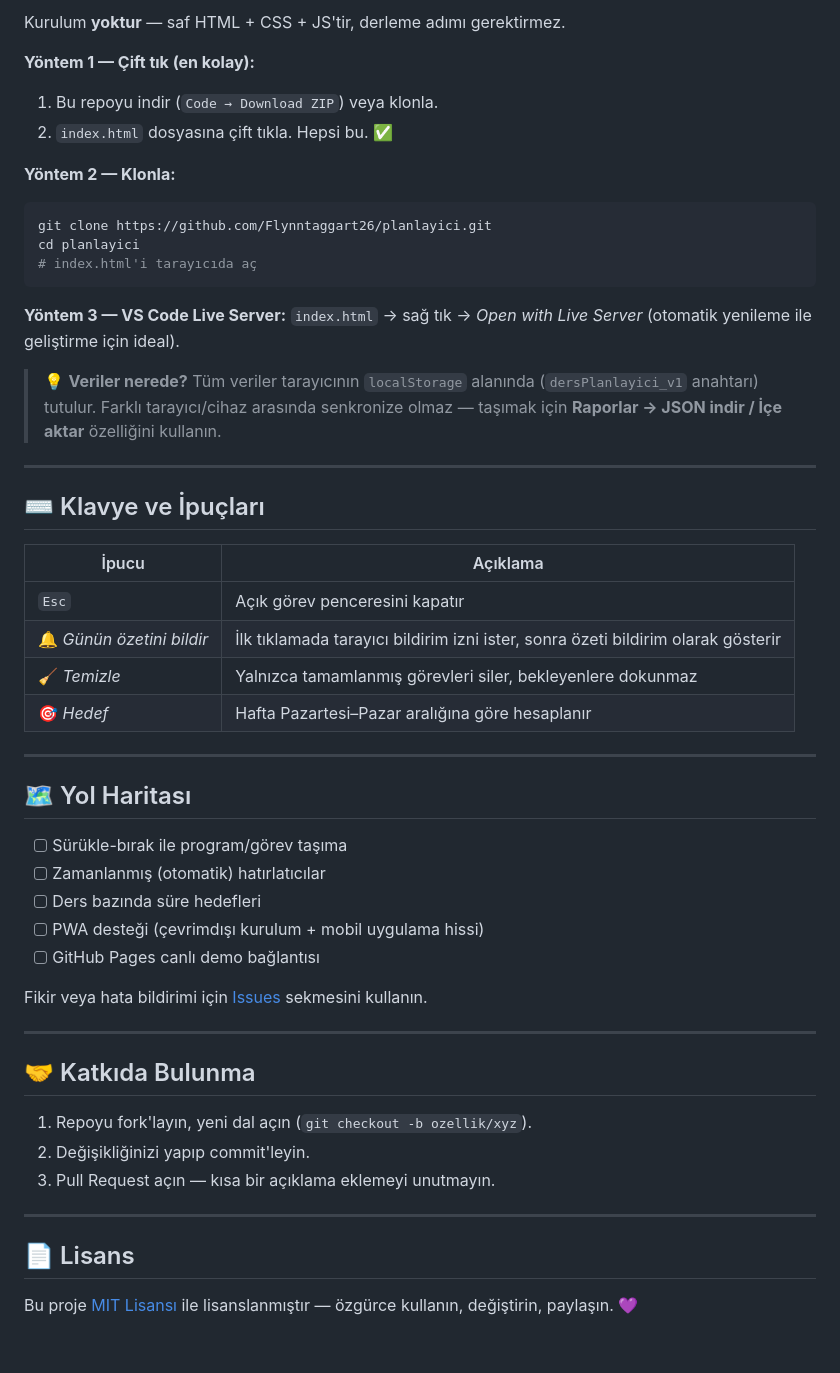
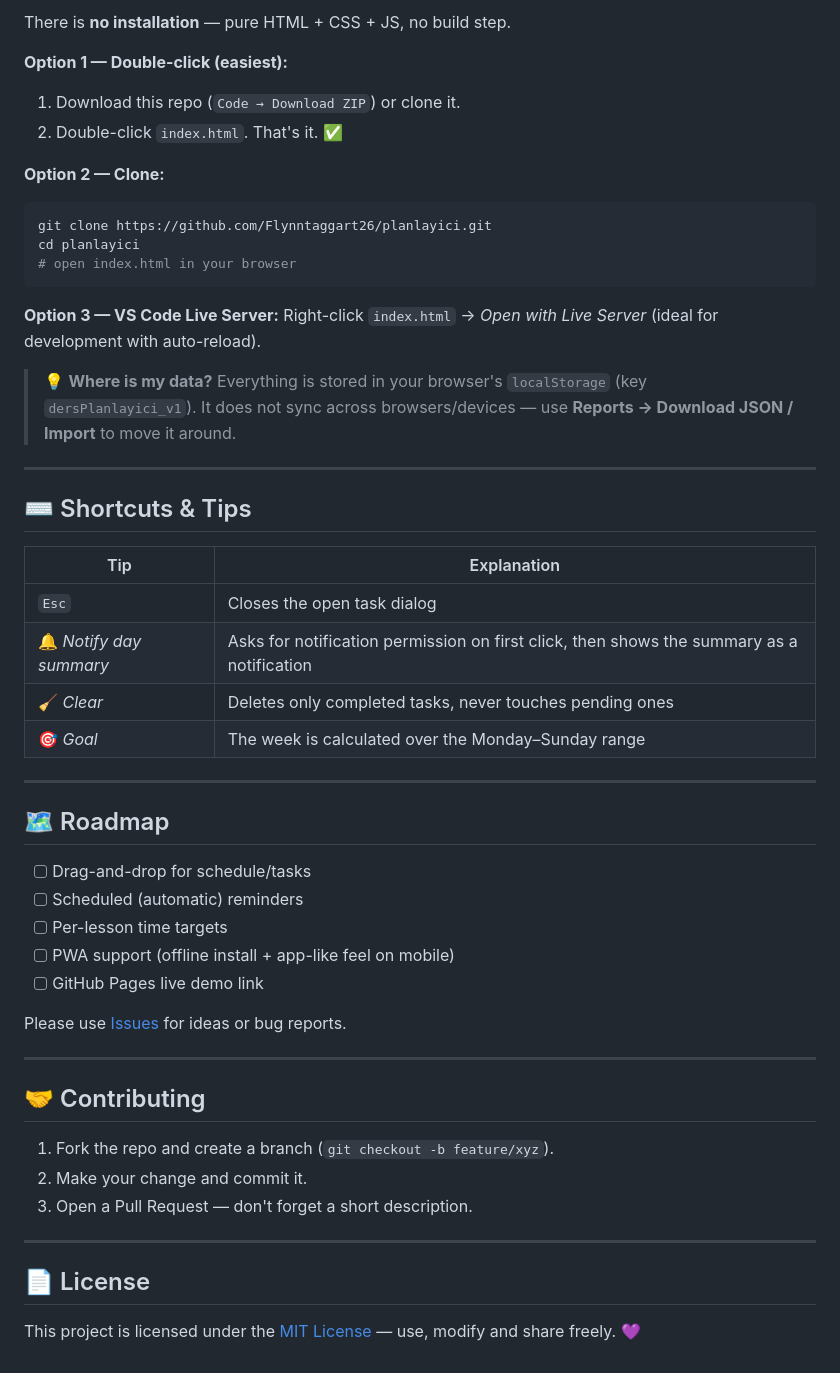
Before and after one commit to Flynntaggart26/planlayici, a Markdown page: README.md, the part around one of its changes. GitHub-like rendering.

Commit message:
README'yi Ingilizce'ye cevir

````diff
--- a/README.md
+++ b/README.md
@@ -76,57 +76,57 @@ hesap açmak, sunucu kurmak veya internete bağlı olmak gerekmez.
 
-Kurulum **yoktur** — saf HTML + CSS + JS'tir, derleme adımı gerektirmez.
+There is **no installation** — pure HTML + CSS + JS, no build step.
 
-**Yöntem 1 — Çift tık (en kolay):**
-1. Bu repoyu indir (`Code → Download ZIP`) veya klonla.
-2. `index.html` dosyasına çift tıkla. Hepsi bu. ✅
+**Option 1 — Double-click (easiest):**
+1. Download this repo (`Code → Download ZIP`) or clone it.
+2. Double-click `index.html`. That's it. ✅
 
-**Yöntem 2 — Klonla:**
+**Option 2 — Clone:**
 ```bash
 git clone https://github.com/Flynntaggart26/planlayici.git
 cd planlayici
-# index.html'i tarayıcıda aç
+# open index.html in your browser
 ```
 
-**Yöntem 3 — VS Code Live Server:**
-`index.html` → sağ tık → *Open with Live Server* (otomatik yenileme ile geliştirme için ideal).
+**Option 3 — VS Code Live Server:**
+Right-click `index.html` → *Open with Live Server* (ideal for development with auto-reload).
 
-> 💡 **Veriler nerede?** Tüm veriler tarayıcının `localStorage` alanında
-> (`dersPlanlayici_v1` anahtarı) tutulur. Farklı tarayıcı/cihaz arasında senkronize olmaz —
-> taşımak için **Raporlar → JSON indir / İçe aktar** özelliğini kullanın.
+> 💡 **Where is my data?** Everything is stored in your browser's `localStorage`
+> (key `dersPlanlayici_v1`). It does not sync across browsers/devices —
+> use **Reports → Download JSON / Import** to move it around.
 
 ---
 
-## ⌨️ Klavye ve İpuçları
+## ⌨️ Shortcuts & Tips
 
-| İpucu | Açıklama |
+| Tip | Explanation |
 |---|---|
-| `Esc` | Açık görev penceresini kapatır |
-| 🔔 *Günün özetini bildir* | İlk tıklamada tarayıcı bildirim izni ister, sonra özeti bildirim olarak gösterir |
-| 🧹 *Temizle* | Yalnızca tamamlanmış görevleri siler, bekleyenlere dokunmaz |
-| 🎯 *Hedef* | Hafta Pazartesi–Pazar aralığına göre hesaplanır |
+| `Esc` | Closes the open task dialog |
+| 🔔 *Notify day summary* | Asks for notification permission on first click, then shows the summary as a notification |
+| 🧹 *Clear* | Deletes only completed tasks, never touches pending ones |
+| 🎯 *Goal* | The week is calculated over the Monday–Sunday range |
 
 ---
 
-## 🗺️ Yol Haritası
+## 🗺️ Roadmap
 
-- [ ] Sürükle-bırak ile program/görev taşıma
-- [ ] Zamanlanmış (otomatik) hatırlatıcılar
-- [ ] Ders bazında süre hedefleri
-- [ ] PWA desteği (çevrimdışı kurulum + mobil uygulama hissi)
-- [ ] GitHub Pages canlı demo bağlantısı
+- [ ] Drag-and-drop for schedule/tasks
+- [ ] Scheduled (automatic) reminders
+- [ ] Per-lesson time targets
+- [ ] PWA support (offline install + app-like feel on mobile)
+- [ ] GitHub Pages live demo link
 
-Fikir veya hata bildirimi için [Issues](https://github.com/Flynntaggart26/planlayici/issues) sekmesini kullanın.
+Please use [Issues](https://github.com/Flynntaggart26/planlayici/issues) for ideas or bug reports.
 
 ---
 
-## 🤝 Katkıda Bulunma
+## 🤝 Contributing
 
-1. Repoyu fork'layın, yeni dal açın (`git checkout -b ozellik/xyz`).
-2. Değişikliğinizi yapıp commit'leyin.
-3. Pull Request açın — kısa bir açıklama eklemeyi unutmayın.
+1. Fork the repo and create a branch (`git checkout -b feature/xyz`).
+2. Make your change and commit it.
+3. Open a Pull Request — don't forget a short description.
 
 ---
 
-## 📄 Lisans
+## 📄 License
 
-Bu proje [MIT Lisansı](LICENSE) ile lisanslanmıştır — özgürce kullanın, değiştirin, paylaşın. 💜
+This project is licensed under the [MIT License](LICENSE) — use, modify and share freely. 💜
````
Also changed, not shown: other parts of README.md (+47 -47 lines).
